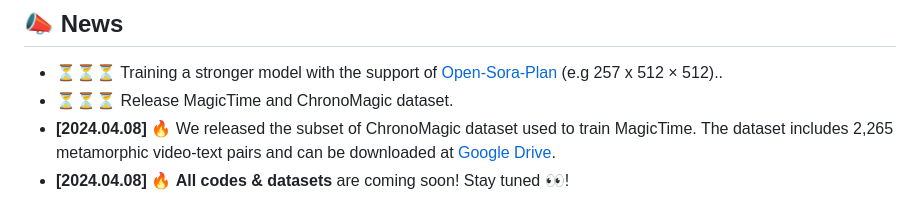
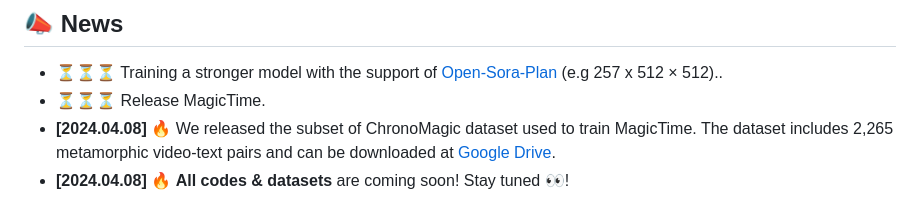
Before and after one commit to PKU-YuanGroup/MagicTime, a Markdown page: README.md, the part around the change. GitHub-like rendering.

```diff
--- a/README.md
+++ b/README.md
@@ -21,7 +21,7 @@ This repository is the official implementation of MagicTime, a metamorphic video
 
 ## 📣 News
 * ⏳⏳⏳ Training a stronger model with the support of [Open-Sora-Plan](https://github.com/PKU-YuanGroup/Open-Sora-Plan) (e.g 257 x 512 × 512)..
-* ⏳⏳⏳ Release MagicTime and ChronoMagic dataset.
+* ⏳⏳⏳ Release MagicTime.
 * **[2024.04.08]**  🔥 We released the subset of ChronoMagic dataset used to train MagicTime. The dataset includes 2,265 metamorphic video-text pairs and can be downloaded at [Google Drive](https://drive.google.com/drive/folders/1WsomdkmSp3ql3ImcNsmzFuSQ9Qukuyr8?usp=sharing).
 * **[2024.04.08]**  🔥 **All codes & datasets** are coming soon! Stay tuned 👀!
 
```
